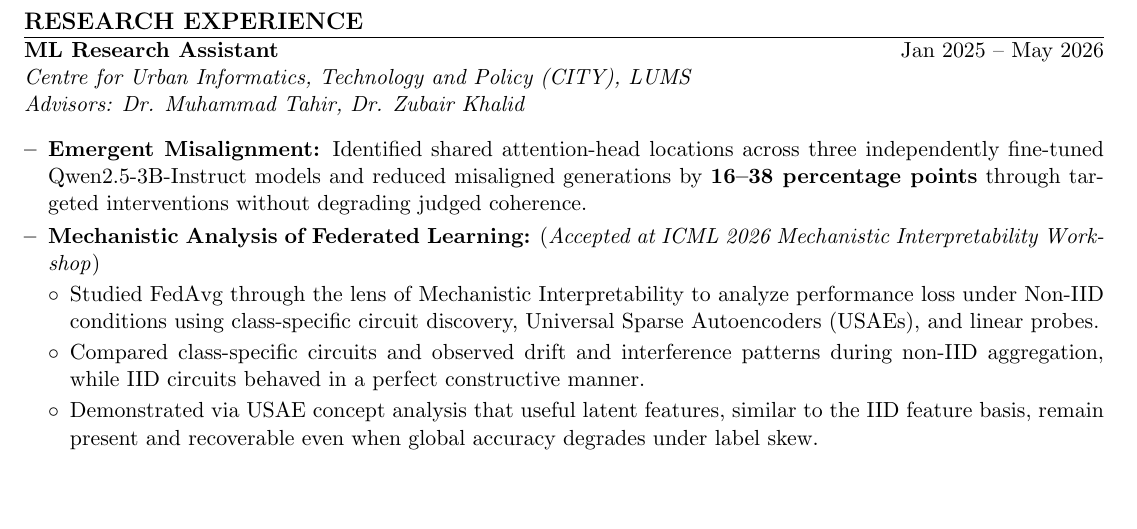
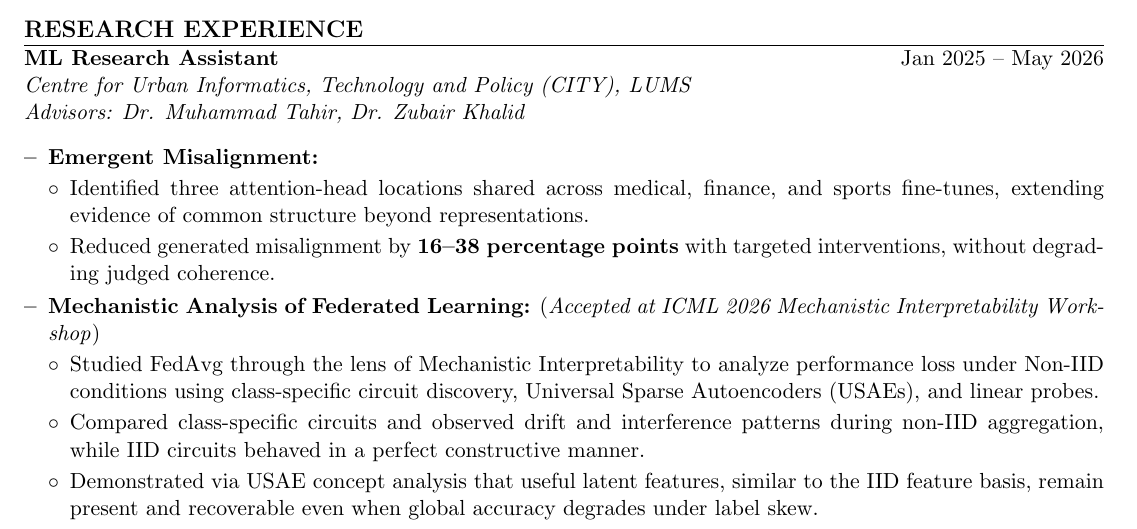
Before and after one commit to ha405/ha405.github.io, a LaTeX CV (Academic_CV.tex): part of page 1 of 2, cut so that both start at the same text, the shorter picture padded with empty space. Compiled offline with pdfLaTeX.

Commit message:
Match emergent misalignment CV project format

```diff
--- a/Academic_CV.tex
+++ b/Academic_CV.tex
@@ -60,7 +60,11 @@ B.S. Computer Science \\
 \textit{\href{https://lums.edu.pk/academic-report/ar2024/centre-city.php}{Centre for Urban Informatics, Technology and Policy (CITY)}, LUMS} \\
 \textit{Advisors: Dr. Muhammad Tahir, Dr. Zubair Khalid}
 \begin{itemize}
-    \item \textbf{Emergent Misalignment:} Identified shared attention-head locations across three independently fine-tuned Qwen2.5-3B-Instruct models and reduced misaligned generations by \textbf{16--38 percentage points} through targeted interventions without degrading judged coherence.
+    \item \textbf{Emergent Misalignment:}
+    \begin{itemize}[label=$\circ$]
+        \item Identified three attention-head locations shared across medical, finance, and sports fine-tunes, extending evidence of common structure beyond representations.
+        \item Reduced generated misalignment by \textbf{16--38 percentage points} with targeted interventions, without degrading judged coherence.
+    \end{itemize}
     \item \textbf{Mechanistic Analysis of Federated Learning:} (\textit{Accepted at ICML 2026 Mechanistic Interpretability Workshop})
     \begin{itemize}[label=$\circ$]
         \item Studied FedAvg through the lens of Mechanistic Interpretability to analyze performance loss under Non-IID conditions using class-specific circuit discovery, Universal Sparse Autoencoders (USAEs), and linear probes.
```
